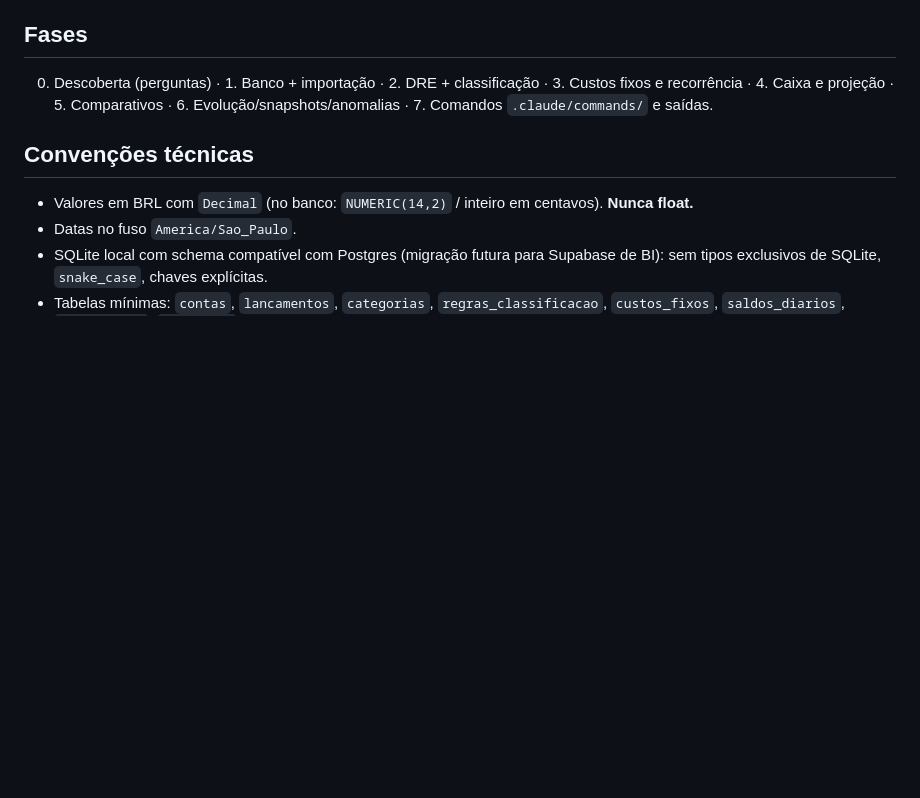
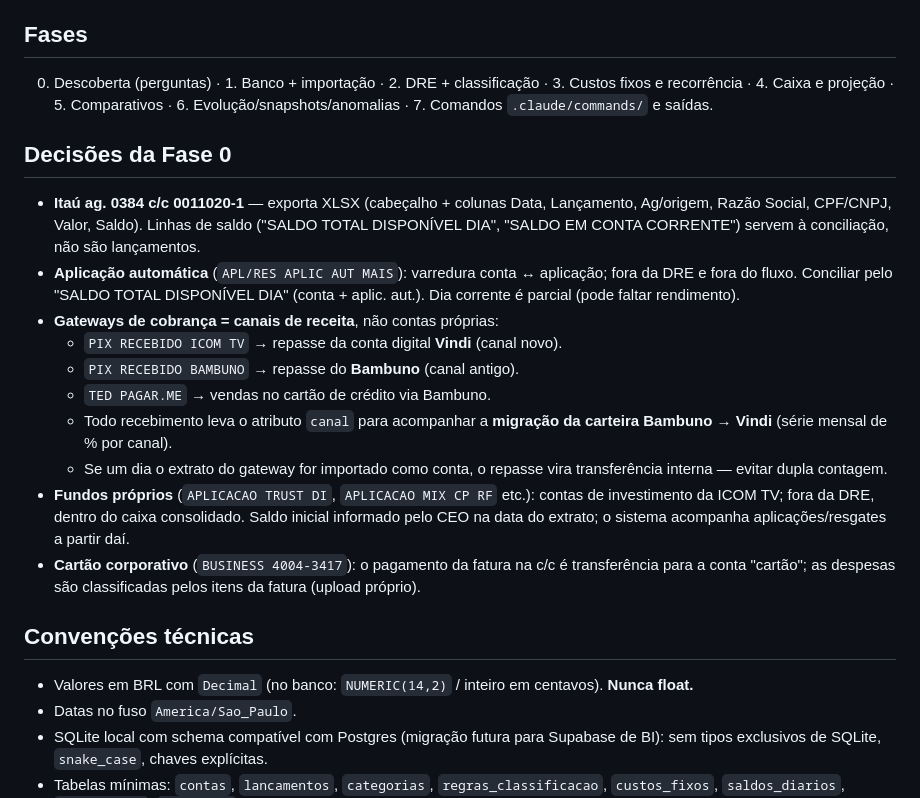
Before and after one commit to ventura24601/financeiro, a Markdown page: CLAUDE.md, the part around the change. Rendered like a GitHub page; blank space fills up the shorter version.

Commit message:
Registra decisões da Fase 0: Itaú, canais Vindi/Bambuno, fundos e cartão
Co-Authored-By: Claude Opus 5.5 <noreply@anthropic.com>

```diff
--- a/CLAUDE.md
+++ b/CLAUDE.md
@@ -11,6 +11,18 @@ Camada própria de análise financeira da ICOM TV Corporativa LTDA (SaaS de TV d
 
 ## Fases
 0. Descoberta (perguntas) · 1. Banco + importação · 2. DRE + classificação · 3. Custos fixos e recorrência · 4. Caixa e projeção · 5. Comparativos · 6. Evolução/snapshots/anomalias · 7. Comandos `.claude/commands/` e saídas.
+
+## Decisões da Fase 0
+- **Itaú ag. 0384 c/c 0011020-1** — exporta XLSX (cabeçalho + colunas Data, Lançamento, Ag/origem, Razão Social, CPF/CNPJ, Valor, Saldo). Linhas de saldo ("SALDO TOTAL DISPONÍVEL DIA", "SALDO EM CONTA CORRENTE") servem à conciliação, não são lançamentos.
+- **Aplicação automática** (`APL/RES APLIC AUT MAIS`): varredura conta ↔ aplicação; fora da DRE e fora do fluxo. Conciliar pelo "SALDO TOTAL DISPONÍVEL DIA" (conta + aplic. aut.). Dia corrente é parcial (pode faltar rendimento).
+- **Gateways de cobrança = canais de receita**, não contas próprias:
+  - `PIX RECEBIDO ICOM TV` → repasse da conta digital **Vindi** (canal novo).
+  - `PIX RECEBIDO BAMBUNO` → repasse do **Bambuno** (canal antigo).
+  - `TED PAGAR.ME` → vendas no cartão de crédito via Bambuno.
+  - Todo recebimento leva o atributo `canal` para acompanhar a **migração da carteira Bambuno → Vindi** (série mensal de % por canal).
+  - Se um dia o extrato do gateway for importado como conta, o repasse vira transferência interna — evitar dupla contagem.
+- **Fundos próprios** (`APLICACAO TRUST DI`, `APLICACAO MIX CP RF` etc.): contas de investimento da ICOM TV; fora da DRE, dentro do caixa consolidado. Saldo inicial informado pelo CEO na data do extrato; o sistema acompanha aplicações/resgates a partir daí.
+- **Cartão corporativo** (`BUSINESS 4004-3417`): o pagamento da fatura na c/c é transferência para a conta "cartão"; as despesas são classificadas pelos itens da fatura (upload próprio).
 
 ## Convenções técnicas
 - Valores em BRL com `Decimal` (no banco: `NUMERIC(14,2)` / inteiro em centavos). **Nunca float.**
```
